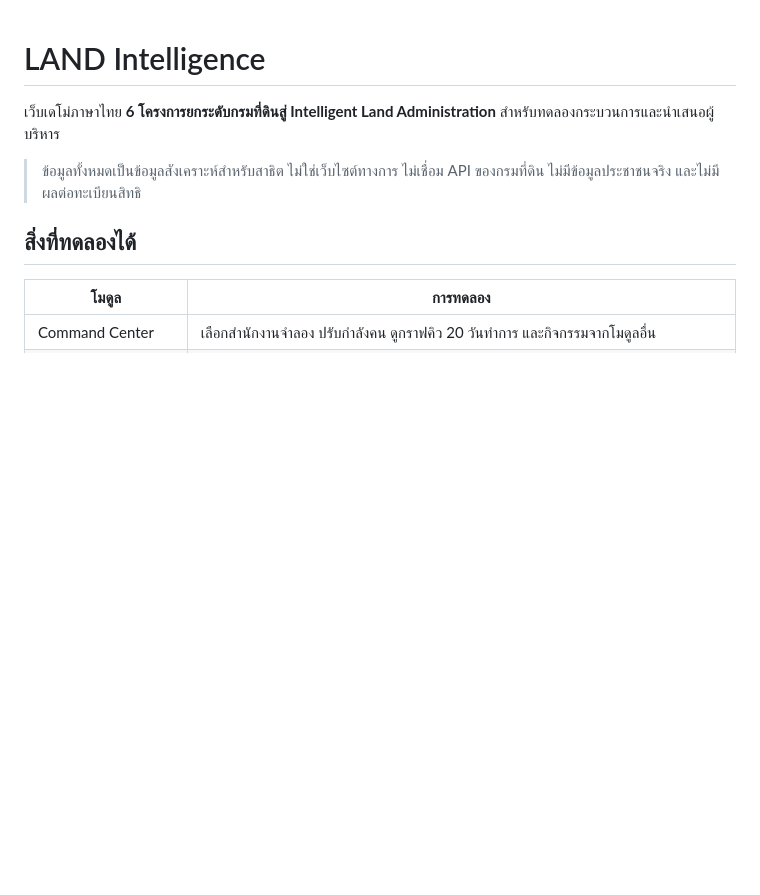
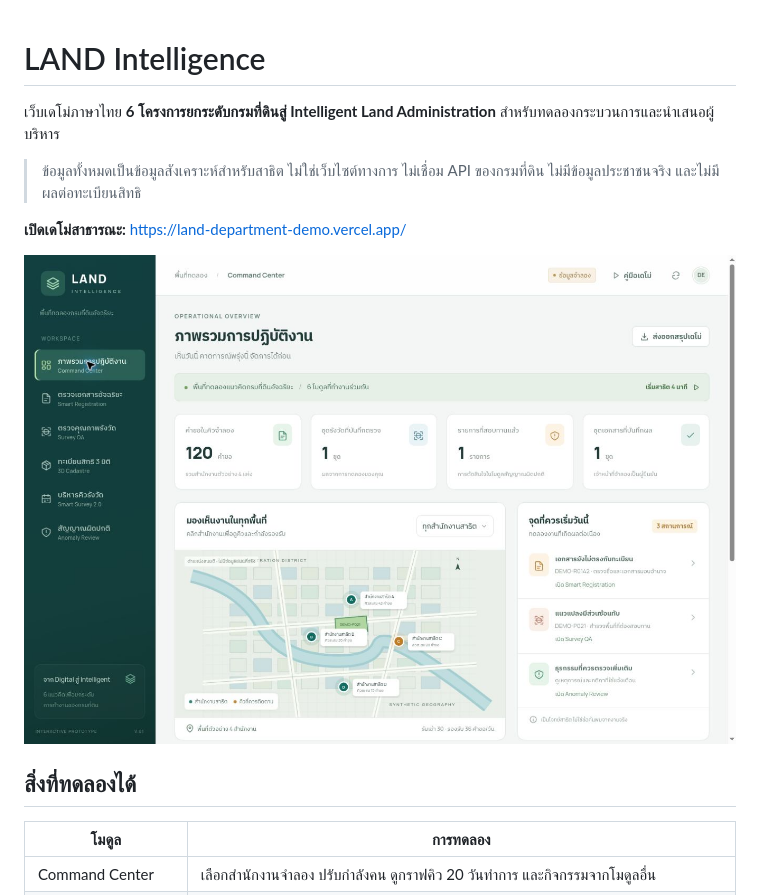
Before and after one commit to saratchai1/land-department, a Markdown page: README.md, the part around the change. Drawn GitHub-style; pictures changed too: docs/images/overview.jpg (added); blank space fills up the shorter version.

```diff
--- a/README.md
+++ b/README.md
@@ -3,6 +3,10 @@
 เว็บเดโม่ภาษาไทย **6 โครงการยกระดับกรมที่ดินสู่ Intelligent Land Administration** สำหรับทดลองกระบวนการและนำเสนอผู้บริหาร
 
 > ข้อมูลทั้งหมดเป็นข้อมูลสังเคราะห์สำหรับสาธิต ไม่ใช่เว็บไซต์ทางการ ไม่เชื่อม API ของกรมที่ดิน ไม่มีข้อมูลประชาชนจริง และไม่มีผลต่อทะเบียนสิทธิ
+
+**เปิดเดโม่สาธารณะ:** https://land-department-demo.vercel.app/
+
+![Command Center](docs/images/overview.jpg)
 
 ## สิ่งที่ทดลองได้
 
```
Also changed, not shown: docs/VALIDATION.md (+12 -2 lines), 3 other files.
